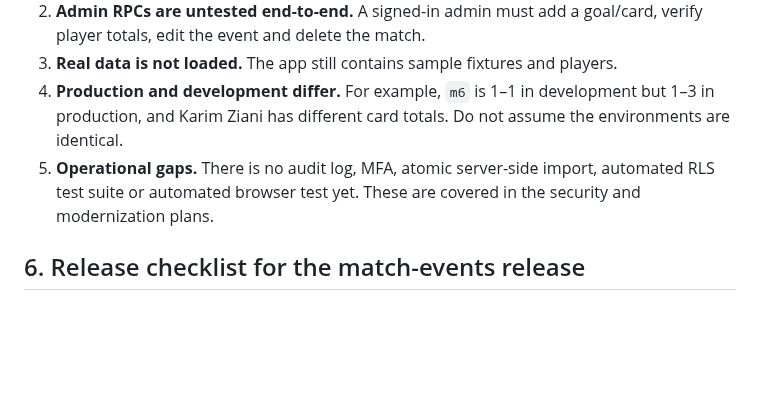
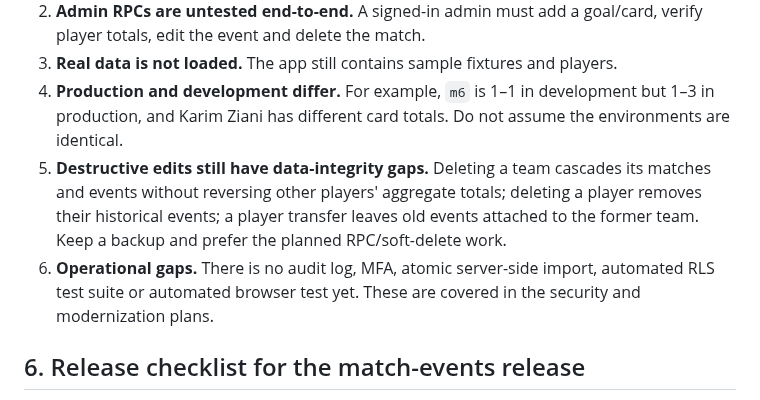
Before and after one commit to Boulakdane/football-division-manager, a Markdown page: docs/PROGRESS.md, the part around the change. Drawn GitHub-style; blank space fills up the shorter version.

Commit message:
docs: note destructive-edit integrity gaps

```diff
--- a/docs/PROGRESS.md
+++ b/docs/PROGRESS.md
@@ -132,7 +132,8 @@ Local CSV / JSON tools
 2. **Admin RPCs are untested end-to-end.** A signed-in admin must add a goal/card, verify player totals, edit the event and delete the match.
 3. **Real data is not loaded.** The app still contains sample fixtures and players.
 4. **Production and development differ.** For example, `m6` is 1–1 in development but 1–3 in production, and Karim Ziani has different card totals. Do not assume the environments are identical.
-5. **Operational gaps.** There is no audit log, MFA, atomic server-side import, automated RLS test suite or automated browser test yet. These are covered in the security and modernization plans.
+5. **Destructive edits still have data-integrity gaps.** Deleting a team cascades its matches and events without reversing other players' aggregate totals; deleting a player removes their historical events; a player transfer leaves old events attached to the former team. Keep a backup and prefer the planned RPC/soft-delete work.
+6. **Operational gaps.** There is no audit log, MFA, atomic server-side import, automated RLS test suite or automated browser test yet. These are covered in the security and modernization plans.
 
 ## 6. Release checklist for the match-events release
 
```
Also changed, not shown: docs/MODERNIZATION_PLAN.md (+1 -0 lines).
